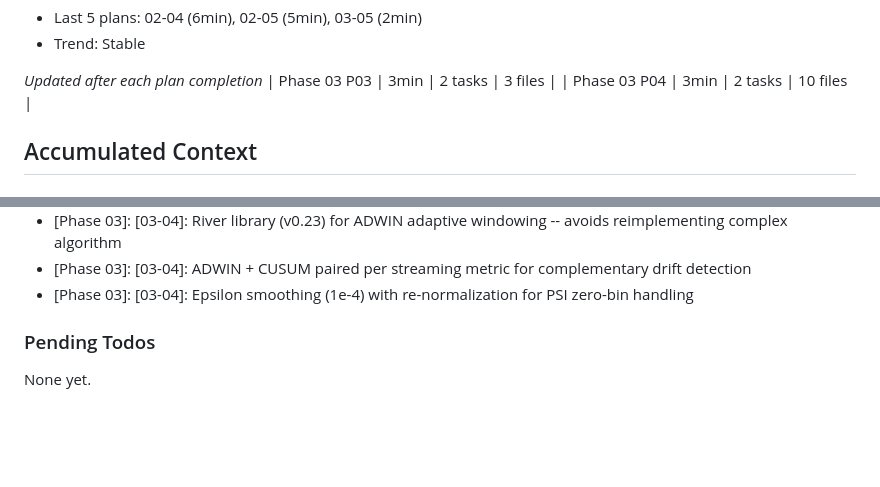
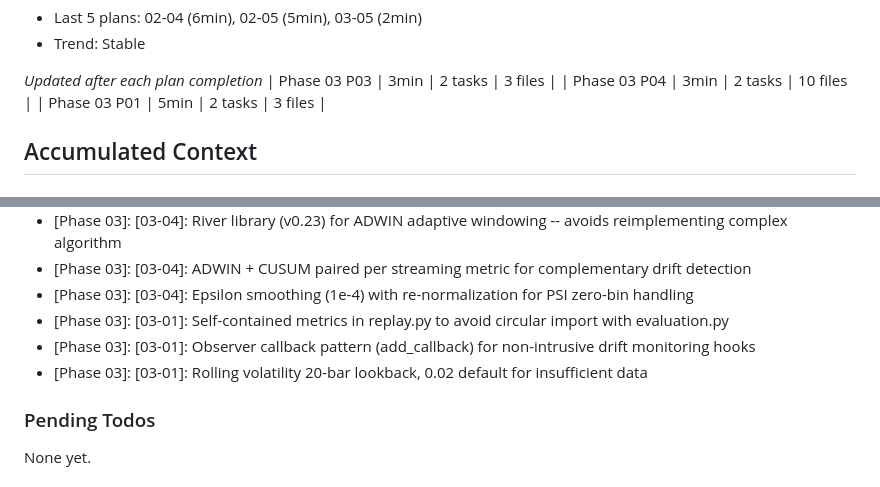
Before and after one commit to 001TMF/HYDRA, a Markdown page: .planning/STATE.md, 2 parts joined by grey strips. Rendered like a GitHub page; blank space fills up the shorter version.

```diff
--- a/.planning/STATE.md
+++ b/.planning/STATE.md
@@ -38,6 +38,7 @@ Progress: [########--] 83% (Phase 3: 5/6 plans)
 *Updated after each plan completion*
 | Phase 03 P03 | 3min | 2 tasks | 3 files |
 | Phase 03 P04 | 3min | 2 tasks | 10 files |
+| Phase 03 P01 | 5min | 2 tasks | 3 files |
 
 ## Accumulated Context
 
@@ -91,6 +92,9 @@ Recent decisions affecting current work:
 - [Phase 03]: [03-04]: River library (v0.23) for ADWIN adaptive windowing -- avoids reimplementing complex algorithm
 - [Phase 03]: [03-04]: ADWIN + CUSUM paired per streaming metric for complementary drift detection
 - [Phase 03]: [03-04]: Epsilon smoothing (1e-4) with re-normalization for PSI zero-bin handling
+- [Phase 03]: [03-01]: Self-contained metrics in replay.py to avoid circular import with evaluation.py
+- [Phase 03]: [03-01]: Observer callback pattern (add_callback) for non-intrusive drift monitoring hooks
+- [Phase 03]: [03-01]: Rolling volatility 20-bar lookback, 0.02 default for insufficient data
 
 ### Pending Todos
 
```
Also changed, not shown: .planning/REQUIREMENTS.md (+2 -2 lines), 1 other file.
